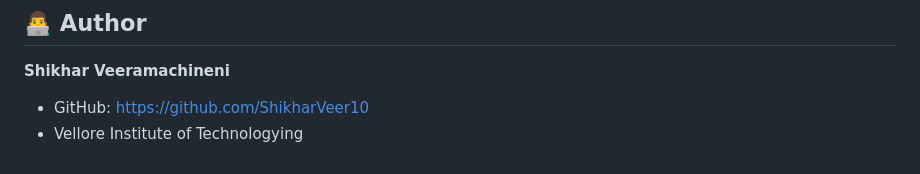
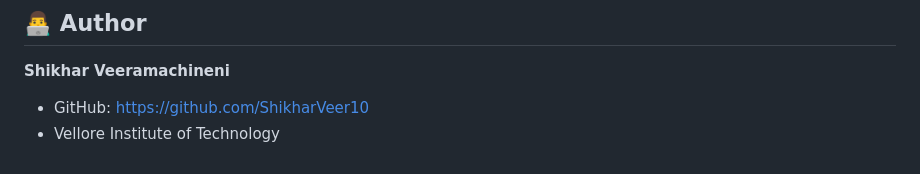
Before and after one commit to ShikharVeer10/DeepRoute, a Markdown page: README.md, the part around the change. Drawn GitHub-style.

Commit message:
Fix typo in educational institution name

```diff
--- a/README.md
+++ b/README.md
@@ -280,4 +280,4 @@ This project is licensed under the MIT License.
 **Shikhar Veeramachineni**
 
 - GitHub: https://github.com/ShikharVeer10
-- Vellore Institute of Technologying
+- Vellore Institute of Technology
```
